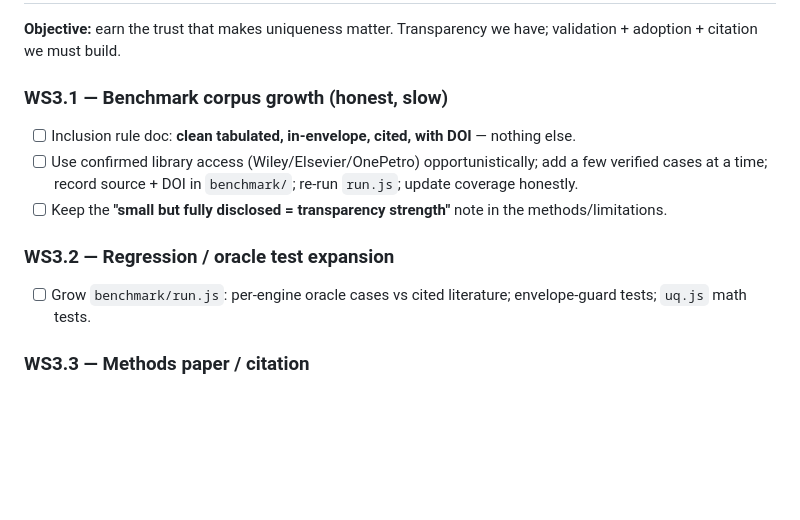
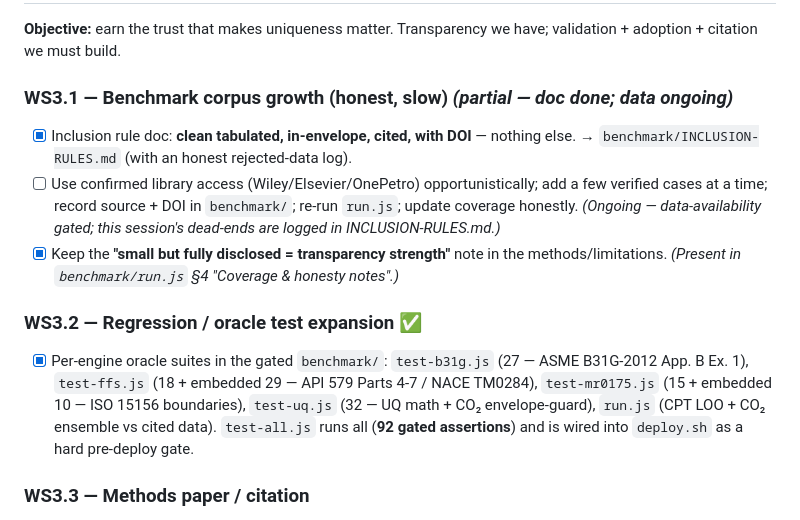
Before and after one commit to jvnshirr-collab/pitcast, a Markdown page: docs/ENHANCEMENT-PLAN.md, the part around the change. GitHub-like rendering; blank space fills up the shorter version.

```diff
--- a/docs/ENHANCEMENT-PLAN.md
+++ b/docs/ENHANCEMENT-PLAN.md
@@ -149,13 +149,13 @@ what turns a demo into a daily tool.
 **Objective:** earn the trust that makes uniqueness matter. Transparency we have;
 validation + adoption + citation we must build.
 
-### WS3.1 — Benchmark corpus growth (honest, slow)
-- [ ] Inclusion rule doc: **clean tabulated, in-envelope, cited, with DOI** — nothing else.
-- [ ] Use confirmed library access (Wiley/Elsevier/OnePetro) opportunistically; add a few verified cases at a time; record source + DOI in `benchmark/`; re-run `run.js`; update coverage honestly.
-- [ ] Keep the **"small but fully disclosed = transparency strength"** note in the methods/limitations.
+### WS3.1 — Benchmark corpus growth (honest, slow)  *(partial — doc done; data ongoing)*
+- [x] Inclusion rule doc: **clean tabulated, in-envelope, cited, with DOI** — nothing else. → `benchmark/INCLUSION-RULES.md` (with an honest rejected-data log).
+- [ ] Use confirmed library access (Wiley/Elsevier/OnePetro) opportunistically; add a few verified cases at a time; record source + DOI in `benchmark/`; re-run `run.js`; update coverage honestly. *(Ongoing — data-availability gated; this session's dead-ends are logged in INCLUSION-RULES.md.)*
+- [x] Keep the **"small but fully disclosed = transparency strength"** note in the methods/limitations. *(Present in `benchmark/run.js` §4 "Coverage & honesty notes".)*
 
-### WS3.2 — Regression / oracle test expansion
-- [ ] Grow `benchmark/run.js`: per-engine oracle cases vs cited literature; envelope-guard tests; `uq.js` math tests.
+### WS3.2 — Regression / oracle test expansion  ✅
+- [x] Per-engine oracle suites in the gated `benchmark/`: `test-b31g.js` (27 — ASME B31G-2012 App. B Ex. 1), `test-ffs.js` (18 + embedded 29 — API 579 Parts 4-7 / NACE TM0284), `test-mr0175.js` (15 + embedded 10 — ISO 15156 boundaries), `test-uq.js` (32 — UQ math + CO₂ envelope-guard), `run.js` (CPT LOO + CO₂ ensemble vs cited data). `test-all.js` runs all (**92 gated assertions**) and is wired into `deploy.sh` as a hard pre-deploy gate.
 
 ### WS3.3 — Methods paper / citation
 - [ ] Finalize the preprint (qualitative citations: Jiang 2025; Nor/Nešić 2011 + validation-scope note).
```
Also changed, not shown: benchmark/INCLUSION-RULES.md (added, +59 -0 lines).
